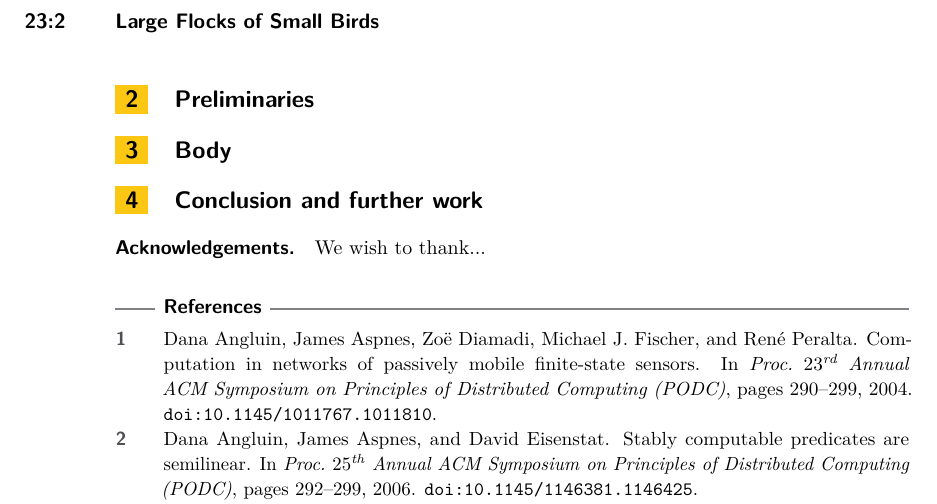
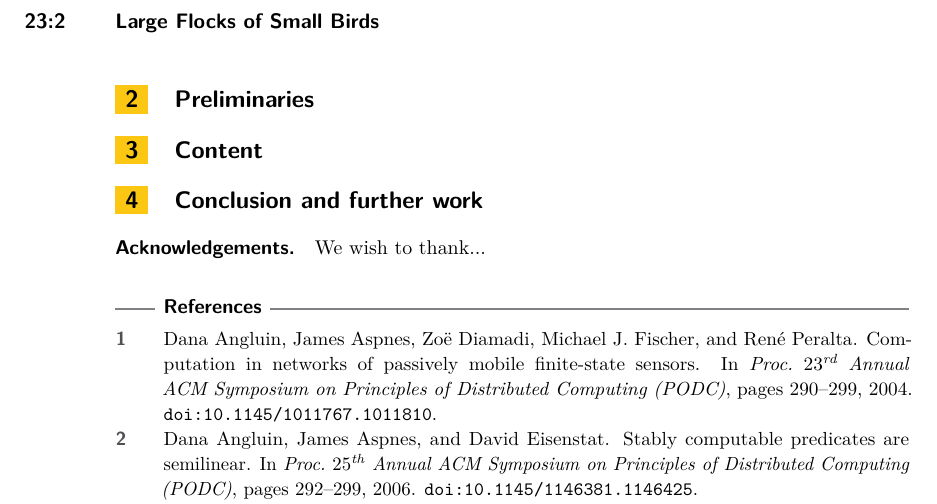
Before and after one commit to esparzagarching/stacs18, a LaTeX paper (main.tex): part of page 2 of 3, cut so that both start at the same text. Compiled offline with pdfLaTeX.

Commit message:
Paper structure

```diff
--- a/main.tex
+++ b/main.tex
@@ -10,6 +10,8 @@
 %\graphicspath{{./graphics/}}%helpful if your graphic files are in another directory
 
 \bibliographystyle{plainurl}% the recommended bibstyle
+
+\input{macros.sty}
 
 % Author macros::begin %%%%%%%%%%%%%%%%%%%%%%%%%%%%%%%%%%%%%%%%%%%%%%%%
 \title{Large Flocks of Small Birds\footnote{M. Blondin was supported by the Fonds de recherche du Quebec – Nature et technologies (FRQNT).}}
@@ -89,9 +72,12 @@ tristique~\cite{AADFP04, AAE06, AAER07}.
 
 \section{Preliminaries}
+\input{sec-preliminaries}
 
-\section{Body}
+\section{Content}
+\input{sec-content}
 
 \section{Conclusion and further work}
+\input{sec-conclusion}
 
 %% Acknowledgements
 \subparagraph*{Acknowledgements.}
```
Also changed, not shown: sec-introduction.tex (added, +19 -0 lines), macros.sty (added), sec-conclusion.tex (added), sec-content.tex (added), sec-preliminaries.tex (added), main.tex (21 more changed lines).
